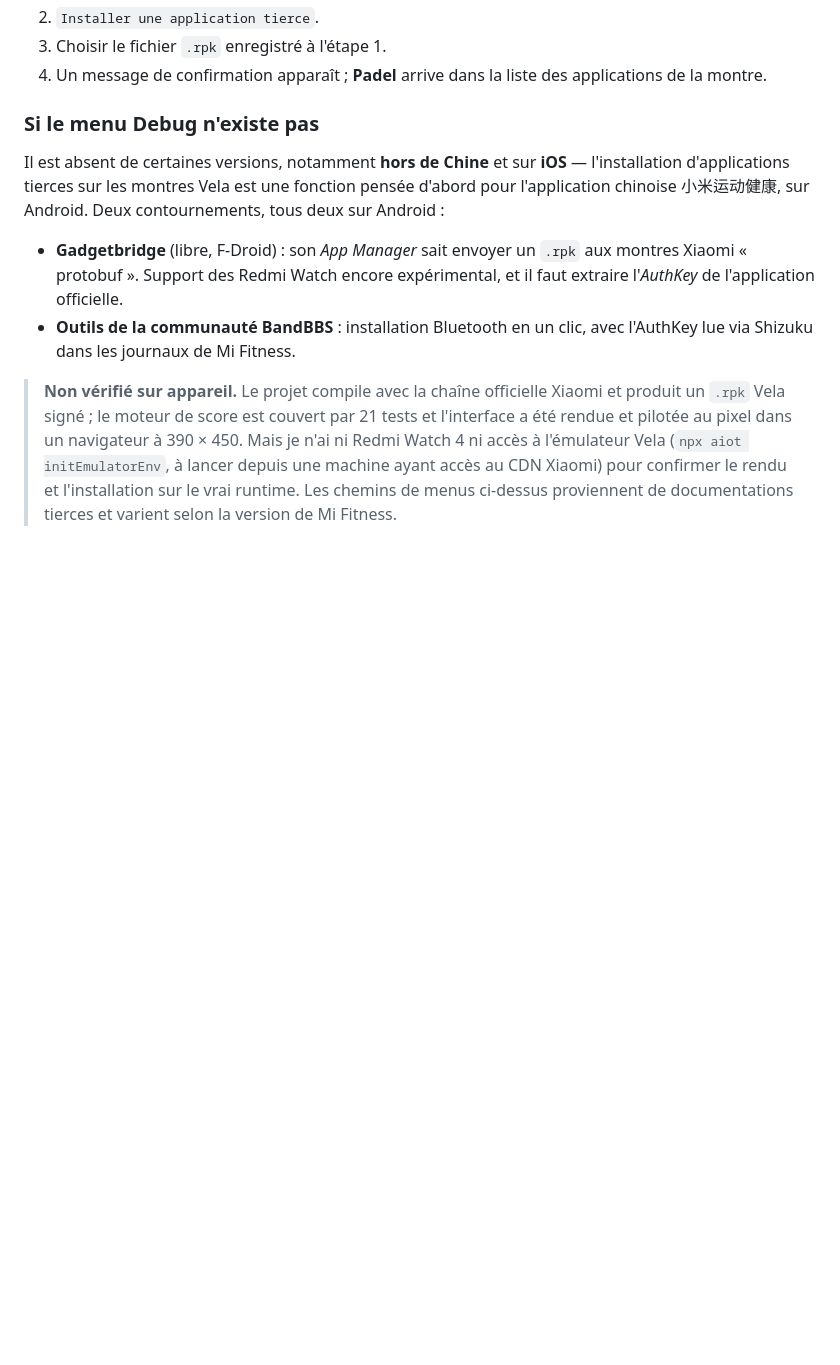
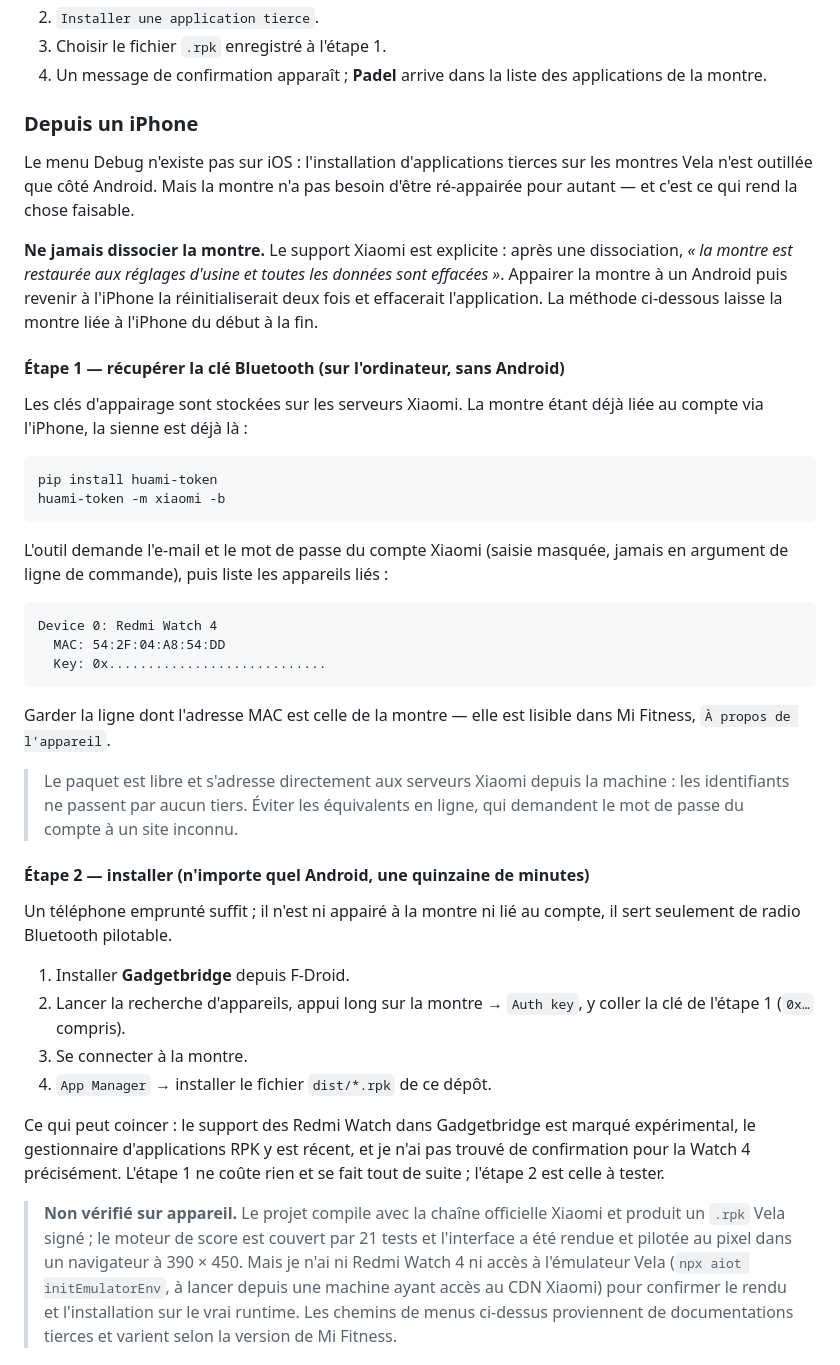
Before and after one commit to DEVPEG2024/studia, a Markdown page: padel-watch/README.md, the part around the change. Rendered like a GitHub page; blank space fills up the shorter version.

Commit message:
Procédure d'installation depuis un iPhone
La clé d'appairage Bluetooth de la montre est stockée sur les serveurs
Xiaomi, pas sur le téléphone : elle est donc récupérable depuis un
ordinateur, sans Android et sans dissocier la montre. huami-token
interroge les serveurs Mi Fitness et rend, par appareil lié, son adresse
MAC et sa clé.

Cela débloque l'installation en deux temps : la clé côté ordinateur, puis
un Android quelconque servant seulement de radio Bluetooth pilotable, avec
Gadgetbridge qui se connecte à la montre sans l'appairer.

Le README documente aussi pourquoi la voie évidente est un piège : le
support Xiaomi précise qu'une dissociation restaure les réglages d'usine et
efface toutes les données, donc passer par Mi Fitness sur un Android
emprunté réinitialiserait la montre deux fois et effacerait l'application.

Co-Authored-By: Claude Opus 5 <noreply@anthropic.com>
Claude-Session: https://claude.ai/code/session_0164mggE4DPd8isFSzHM5nor

````diff
--- a/padel-watch/README.md
+++ b/padel-watch/README.md
@@ -130,18 +130,59 @@ plusieurs appuis successifs sur le logo ou le numéro de version.
 4. Un message de confirmation apparaît ; **Padel** arrive dans la liste des
    applications de la montre.
 
-### Si le menu Debug n'existe pas
+### Depuis un iPhone
 
-Il est absent de certaines versions, notamment **hors de Chine** et sur
-**iOS** — l'installation d'applications tierces sur les montres Vela est une
-fonction pensée d'abord pour l'application chinoise 小米运动健康, sur Android.
-Deux contournements, tous deux sur Android :
+Le menu Debug n'existe pas sur iOS : l'installation d'applications tierces sur
+les montres Vela n'est outillée que côté Android. Mais la montre n'a pas besoin
+d'être ré-appairée pour autant — et c'est ce qui rend la chose faisable.
 
-- **Gadgetbridge** (libre, F-Droid) : son *App Manager* sait envoyer un `.rpk`
-  aux montres Xiaomi « protobuf ». Support des Redmi Watch encore expérimental,
-  et il faut extraire l'*AuthKey* de l'application officielle.
-- **Outils de la communauté BandBBS** : installation Bluetooth en un clic, avec
-  l'AuthKey lue via Shizuku dans les journaux de Mi Fitness.
+**Ne jamais dissocier la montre.** Le support Xiaomi est explicite : après une
+dissociation, *« la montre est restaurée aux réglages d'usine et toutes les
+données sont effacées »*. Appairer la montre à un Android puis revenir à
+l'iPhone la réinitialiserait deux fois et effacerait l'application. La méthode
+ci-dessous laisse la montre liée à l'iPhone du début à la fin.
+
+#### Étape 1 — récupérer la clé Bluetooth (sur l'ordinateur, sans Android)
+
+Les clés d'appairage sont stockées sur les serveurs Xiaomi. La montre étant
+déjà liée au compte via l'iPhone, la sienne est déjà là :
+
+```bash
+pip install huami-token
+huami-token -m xiaomi -b
+```
+
+L'outil demande l'e-mail et le mot de passe du compte Xiaomi (saisie masquée,
+jamais en argument de ligne de commande), puis liste les appareils liés :
+
+```
+Device 0: Redmi Watch 4
+  MAC: 54:2F:04:A8:54:DD
+  Key: 0x............................
+```
+
+Garder la ligne dont l'adresse MAC est celle de la montre — elle est lisible
+dans Mi Fitness, `À propos de l'appareil`.
+
+> Le paquet est libre et s'adresse directement aux serveurs Xiaomi depuis la
+> machine : les identifiants ne passent par aucun tiers. Éviter les équivalents
+> en ligne, qui demandent le mot de passe du compte à un site inconnu.
+
+#### Étape 2 — installer (n'importe quel Android, une quinzaine de minutes)
+
+Un téléphone emprunté suffit ; il n'est ni appairé à la montre ni lié au
+compte, il sert seulement de radio Bluetooth pilotable.
+
+1. Installer **Gadgetbridge** depuis F-Droid.
+2. Lancer la recherche d'appareils, appui long sur la montre → `Auth key`,
+   y coller la clé de l'étape 1 (`0x…` compris).
+3. Se connecter à la montre.
+4. `App Manager` → installer le fichier `dist/*.rpk` de ce dépôt.
+
+Ce qui peut coincer : le support des Redmi Watch dans Gadgetbridge est marqué
+expérimental, le gestionnaire d'applications RPK y est récent, et je n'ai pas
+trouvé de confirmation pour la Watch 4 précisément. L'étape 1 ne coûte rien et
+se fait tout de suite ; l'étape 2 est celle à tester.
 
 > **Non vérifié sur appareil.** Le projet compile avec la chaîne officielle
 > Xiaomi et produit un `.rpk` Vela signé ; le moteur de score est couvert par
````
